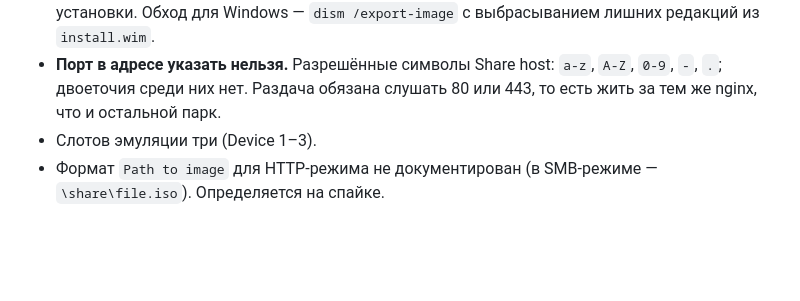
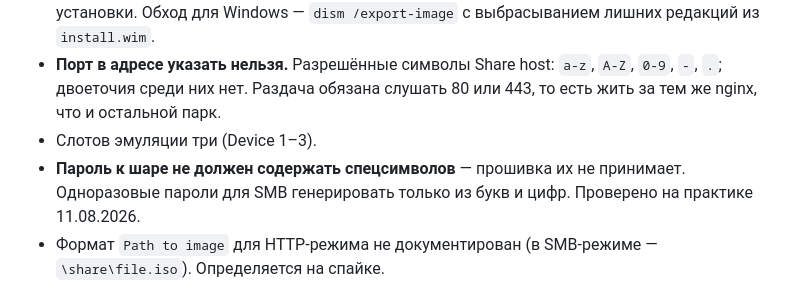
Before and after one commit to Ttolyanich/ipmi-web, a Markdown page: DECISIONS.md, the part around the change. Rendered like a GitHub page; blank space fills up the shorter version.

```diff
--- a/DECISIONS.md
+++ b/DECISIONS.md
@@ -181,6 +181,9 @@ SMB остаётся задокументированным запасным п
   `A-Z`, `0-9`, `-`, `.`; двоеточия среди них нет. Раздача обязана слушать
   80 или 443, то есть жить за тем же nginx, что и остальной парк.
 - Слотов эмуляции три (Device 1–3).
+- **Пароль к шаре не должен содержать спецсимволов** — прошивка их не
+  принимает. Одноразовые пароли для SMB генерировать только из букв и цифр.
+  Проверено на практике 11.08.2026.
 - Формат `Path to image` для HTTP-режима не документирован (в SMB-режиме —
   `\share\file.iso`). Определяется на спайке.
 
```
Also changed, not shown: docs/bmc-api.md (added, +98 -0 lines), docs/spike.md (+5 -2 lines).
